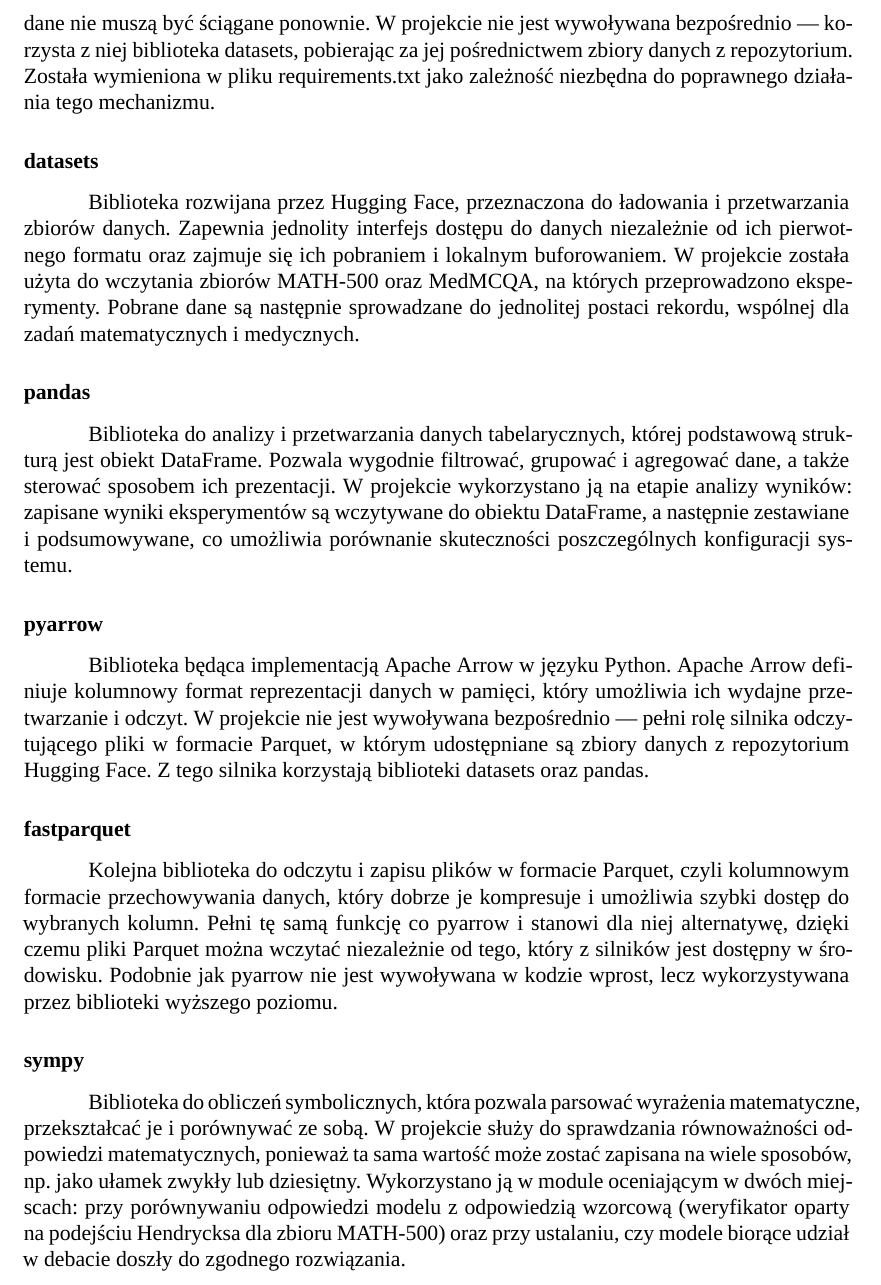
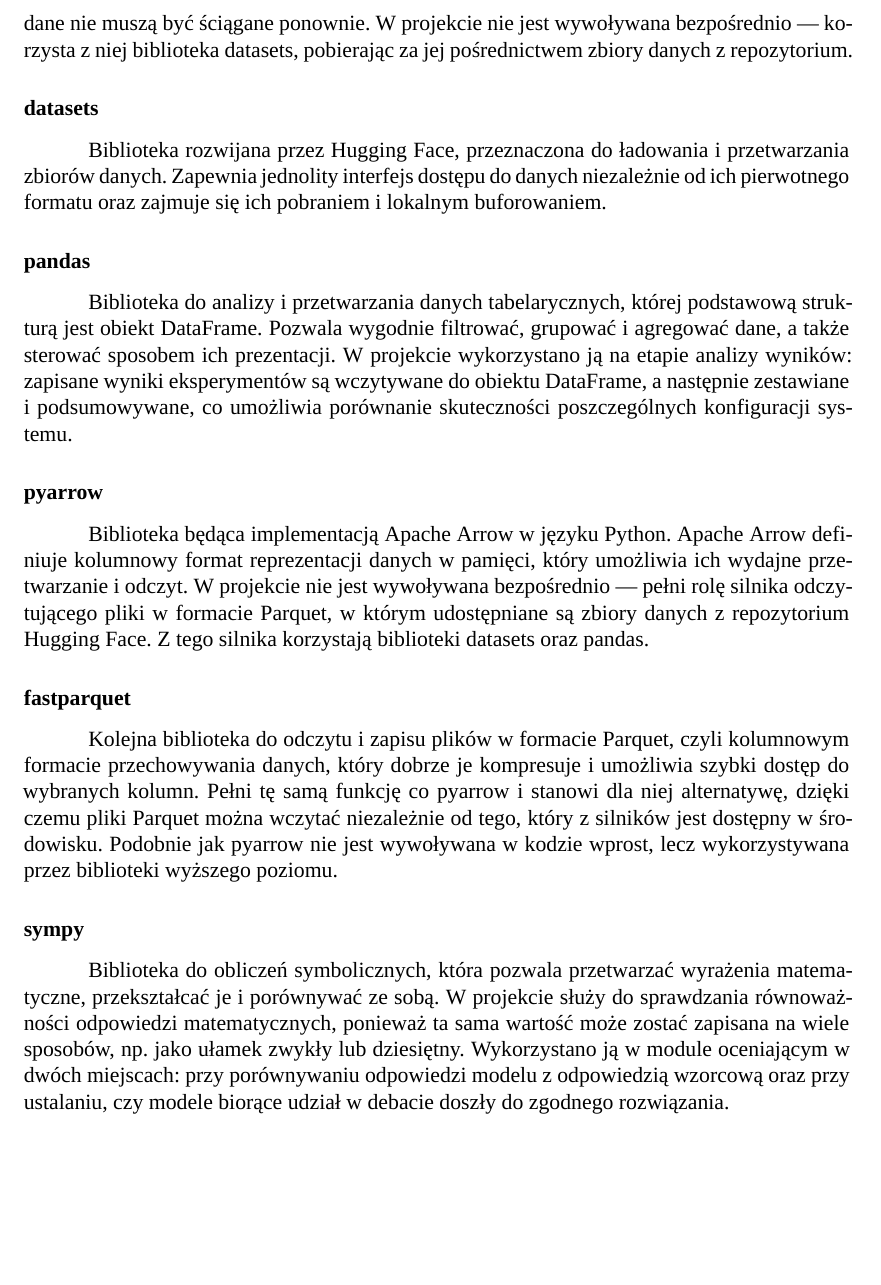
Before and after one commit to Nowak0/multi_llm_system, a LaTeX document (text/main.tex, which reads text/chapters/3-technologie-i-narzedzia.tex): part of page 14 of 23, cut so that both start at the same text, the shorter picture padded with empty space. Compiled offline with XeLaTeX; a missing font is replaced by an installed copy or a similar font.

Commit message:
refactor 3.2 v2

```diff
--- a/text/chapters/3-technologie-i-narzedzia.tex
+++ b/text/chapters/3-technologie-i-narzedzia.tex
@@ -15,10 +15,10 @@ W projekcie wykorzystano szereg bibliotek, które skróciły czas implementacji,
 Biblioteka do wysyłania zapytań HTTP, uznawana w ekosystemie Pythona za standardowe narzędzie do tego celu. Udostępnia prosty interfejs do wysyłania żądań oraz odbierania i przetwarzania odpowiedzi, w tym danych w formacie JSON. W projekcie służy do komunikacji z interfejsem API platformy Ollama: klasa agenta wysyła zapytanie do punktu końcowego czatu, a następnie odbiera wygenerowaną odpowiedź modelu. Obsłużono przy tym wyjątki zgłaszane przez bibliotekę, dzięki czemu problem z połączeniem nie przerywa działania całego systemu.
 
 \subsubsection{huggingface\_hub}
-Oficjalna biblioteka kliencka do współpracy z repozytorium Hugging Face Hub, w którym publikowane są modele i zbiory danych wykorzystywane w uczeniu maszynowym. Umożliwia pobieranie plików oraz zarządzanie lokalną pamięcią podręczną, dzięki czemu raz pobrane dane nie muszą być ściągane ponownie. W projekcie nie jest wywoływana bezpośrednio — korzysta z niej biblioteka datasets, pobierając za jej pośrednictwem zbiory danych z repozytorium. Została wymieniona w pliku requirements.txt jako zależność niezbędna do poprawnego działania tego mechanizmu.
+Oficjalna biblioteka kliencka do współpracy z repozytorium Hugging Face Hub, w którym publikowane są modele i zbiory danych wykorzystywane w uczeniu maszynowym. Umożliwia pobieranie plików oraz zarządzanie lokalną pamięcią podręczną, dzięki czemu raz pobrane dane nie muszą być ściągane ponownie. W projekcie nie jest wywoływana bezpośrednio — korzysta z niej biblioteka datasets, pobierając za jej pośrednictwem zbiory danych z repozytorium.
 
 \subsubsection{datasets}
-Biblioteka rozwijana przez Hugging Face, przeznaczona do ładowania i przetwarzania zbiorów danych. Zapewnia jednolity interfejs dostępu do danych niezależnie od ich pierwotnego formatu oraz zajmuje się ich pobraniem i lokalnym buforowaniem. W projekcie została użyta do wczytania zbiorów MATH-500 oraz MedMCQA, na których przeprowadzono eksperymenty. Pobrane dane są następnie sprowadzane do jednolitej postaci rekordu, wspólnej dla zadań matematycznych i medycznych.
+Biblioteka rozwijana przez Hugging Face, przeznaczona do ładowania i przetwarzania zbiorów danych. Zapewnia jednolity interfejs dostępu do danych niezależnie od ich pierwotnego formatu oraz zajmuje się ich pobraniem i lokalnym buforowaniem.
 
 \subsubsection{pandas}
 Biblioteka do analizy i przetwarzania danych tabelarycznych, której podstawową strukturą jest obiekt DataFrame. Pozwala wygodnie filtrować, grupować i agregować dane, a także sterować sposobem ich prezentacji. W projekcie wykorzystano ją na etapie analizy wyników: zapisane wyniki eksperymentów są wczytywane do obiektu DataFrame, a następnie zestawiane i podsumowywane, co umożliwia porównanie skuteczności poszczególnych konfiguracji systemu.
@@ -30,7 +30,7 @@ Biblioteka będąca implementacją Apache Arrow w języku Python. Apache Arrow d
 Kolejna biblioteka do odczytu i zapisu plików w formacie Parquet, czyli kolumnowym formacie przechowywania danych, który dobrze je kompresuje i umożliwia szybki dostęp do wybranych kolumn. Pełni tę samą funkcję co pyarrow i stanowi dla niej alternatywę, dzięki czemu pliki Parquet można wczytać niezależnie od tego, który z silników jest dostępny w środowisku. Podobnie jak pyarrow nie jest wywoływana w kodzie wprost, lecz wykorzystywana przez biblioteki wyższego poziomu.
 
 \subsubsection{sympy}
-Biblioteka do obliczeń symbolicznych, która pozwala parsować wyrażenia matematyczne, przekształcać je i porównywać ze sobą. W projekcie służy do sprawdzania równoważności odpowiedzi matematycznych, ponieważ ta sama wartość może zostać zapisana na wiele sposobów, np. jako ułamek zwykły lub dziesiętny. Wykorzystano ją w module oceniającym w dwóch miejscach: przy porównywaniu odpowiedzi modelu z odpowiedzią wzorcową (weryfikator oparty na podejściu Hendrycksa dla zbioru MATH-500) oraz przy ustalaniu, czy modele biorące udział w debacie doszły do zgodnego rozwiązania.
+Biblioteka do obliczeń symbolicznych, która pozwala przetwarzać wyrażenia matematyczne, przekształcać je i porównywać ze sobą. W projekcie służy do sprawdzania równoważności odpowiedzi matematycznych, ponieważ ta sama wartość może zostać zapisana na wiele sposobów, np. jako ułamek zwykły lub dziesiętny. Wykorzystano ją w module oceniającym w dwóch miejscach: przy porównywaniu odpowiedzi modelu z odpowiedzią wzorcową oraz przy ustalaniu, czy modele biorące udział w debacie doszły do zgodnego rozwiązania.
 
 \section{Wybrane modele językowe}
 
```
Also changed, not shown: text/main.pdf, 1 other file.
